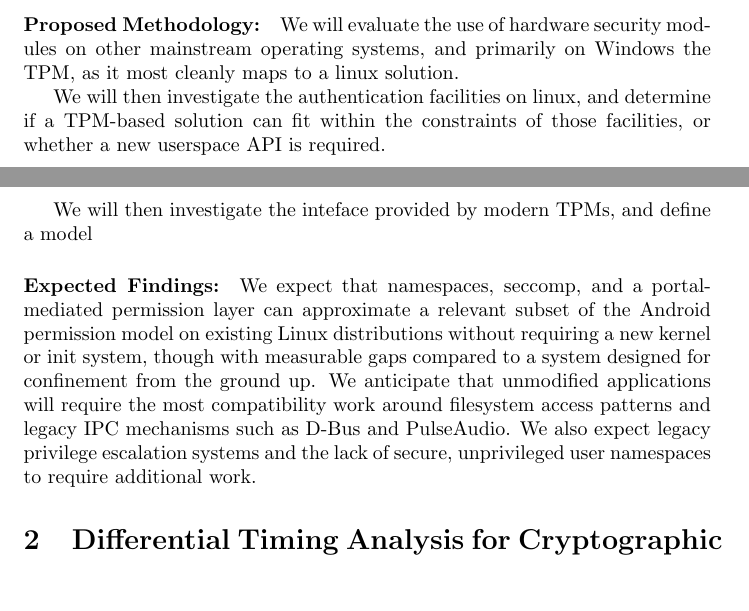
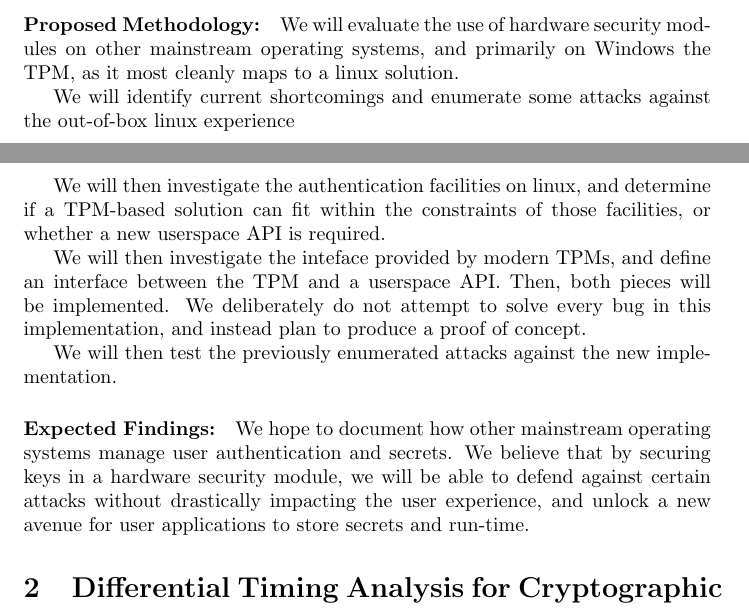
Before and after one commit to zkeulr/ECE50877, a LaTeX document (proposal/proposal.tex): two parts of pages 1 and 2 of 2, joined at a grey line, cut so that both start at the same text, the shorter picture padded with empty space. Compiled offline with pdfLaTeX.

Commit message:
proposal updates

```diff
--- a/proposal/proposal.tex
+++ b/proposal/proposal.tex
@@ -60,25 +60,27 @@ These facilties require a trusted operating system, for which many solutions exi
 security modules on other mainstream operating systems, and primarily
 on Windows the TPM, as it most cleanly maps to a linux solution.
 
+We will identify current shortcomings and enumerate some attacks against
+the out-of-box linux experience
+
 We will then investigate the authentication facilities on linux, and determine
 if a TPM-based solution can fit within the constraints of those facilities, or
 whether a new userspace API is required.
 
-We will then investigate the inteface provided by modern TPMs, and define a
-model
+We will then investigate the inteface provided by modern TPMs, and define an interface
+between the TPM and a userspace API. Then, both pieces will be implemented. We deliberately
+do not attempt to solve every bug in this implementation, and instead plan to produce
+a proof of concept.
+
+We will then test the previously enumerated attacks against the new implementation.
 
 
 
-\paragraph{Expected Findings:} We expect that namespaces, seccomp,
-and a portal-mediated permission layer can approximate a relevant
-subset of the Android permission model on existing Linux
-distributions without requiring a new kernel or init system, though
-with measurable gaps compared to a system designed for confinement
-from the ground up. We anticipate that unmodified applications will
-require the most compatibility work around filesystem access
-patterns and legacy IPC mechanisms such as D-Bus and PulseAudio.
-We also expect legacy privilege escalation systems and the lack of
-secure, unprivileged user namespaces to require additional work.
+\paragraph{Expected Findings:} We hope to document how other mainstream operating
+systems manage user authentication and secrets. We believe that by securing
+keys in a hardware security module, we will be able to defend against certain attacks
+without drastically impacting the user experience, and unlock a new avenue for user applications
+to store secrets and run-time.
 
 
 % Even though Dr. Ghodsi said she would approve this if we
```
